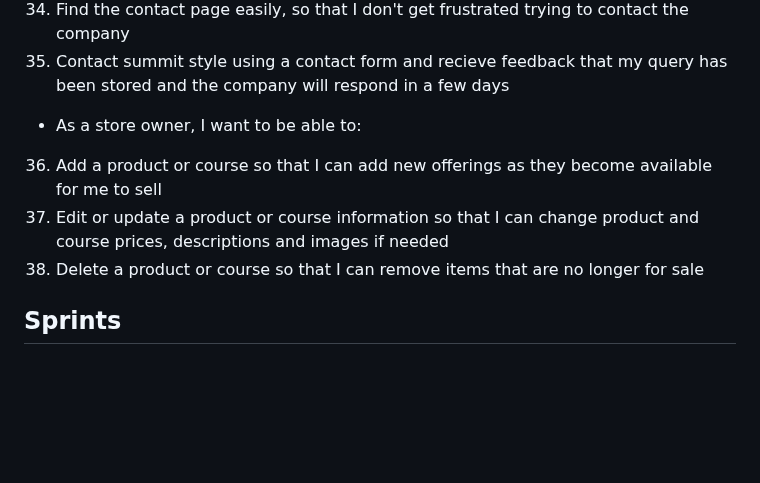
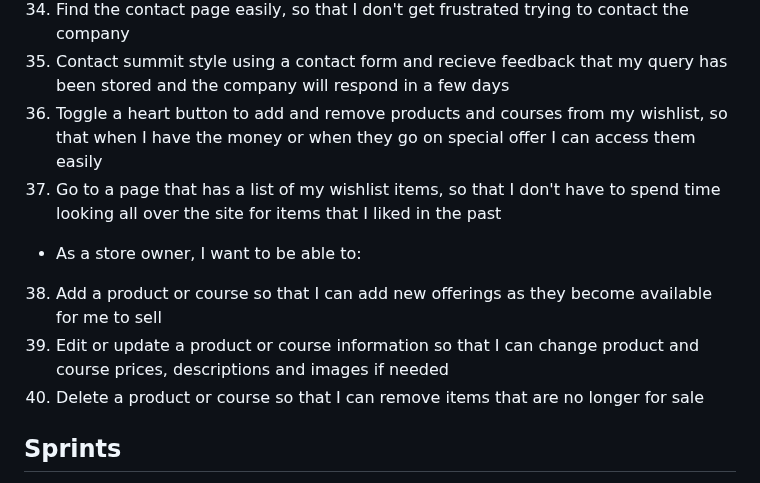
Before and after one commit to KSDunne/summit_style, a Markdown page: README.md, the part around the change. Rendered like a GitHub page; blank space fills up the shorter version.

Commit message:
Add 2 wishlist userstories to README

```diff
--- a/README.md
+++ b/README.md
@@ -79,12 +79,14 @@ Here is an eCommerce website, for a fictitious business called Summit Style. Thi
 33. Submit a testimonial of my own so that I can give my opinion on my purchase from this company
 34. Find the contact page easily, so that I don't get frustrated trying to contact the company
 35. Contact summit style using a contact form and recieve feedback that my query has been stored and the company will respond in a few days
+36. Toggle a heart button to add and remove products and courses from my wishlist, so that when I have the money or when they go on special offer I can access them easily
+37. Go to a page that has a list of my wishlist items, so that I don't have to spend time looking all over the site for items that I liked in the past
 
 - As a store owner, I want to be able to:
 
-36.	Add a product or course so that I can add new offerings as they become available for me to sell
-37.	Edit or update a product or course information so that I can change product and course prices, descriptions and images if needed
-38.	Delete a product or course so that I can remove items that are no longer for sale
+38.	Add a product or course so that I can add new offerings as they become available for me to sell
+39.	Edit or update a product or course information so that I can change product and course prices, descriptions and images if needed
+40.	Delete a product or course so that I can remove items that are no longer for sale
 
 ## Sprints
 
```
